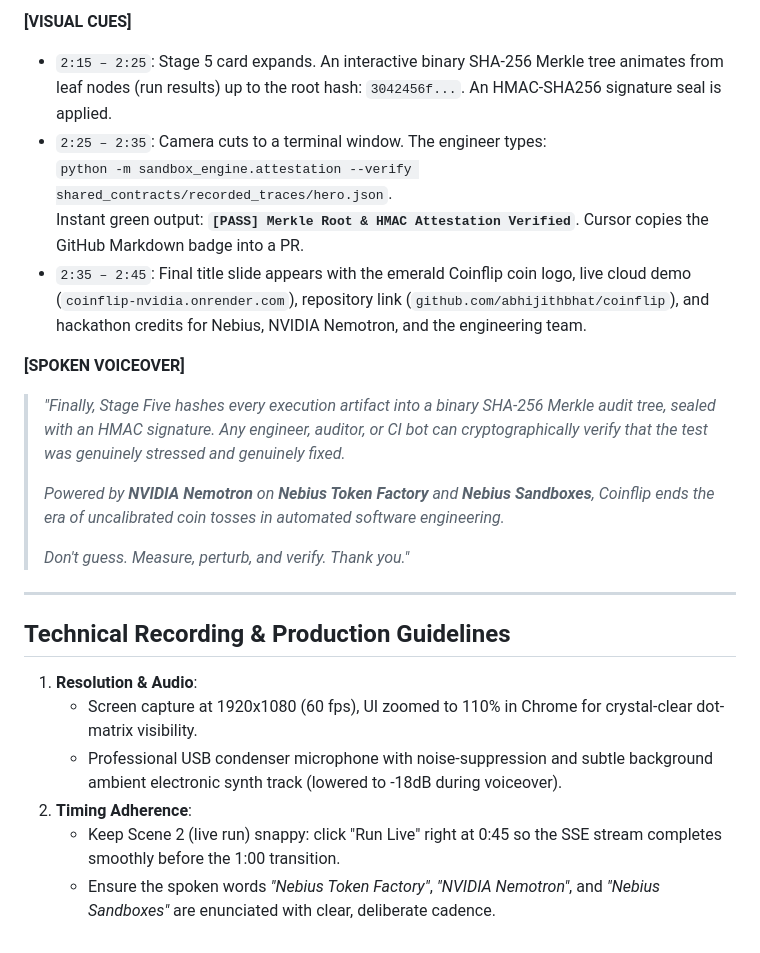
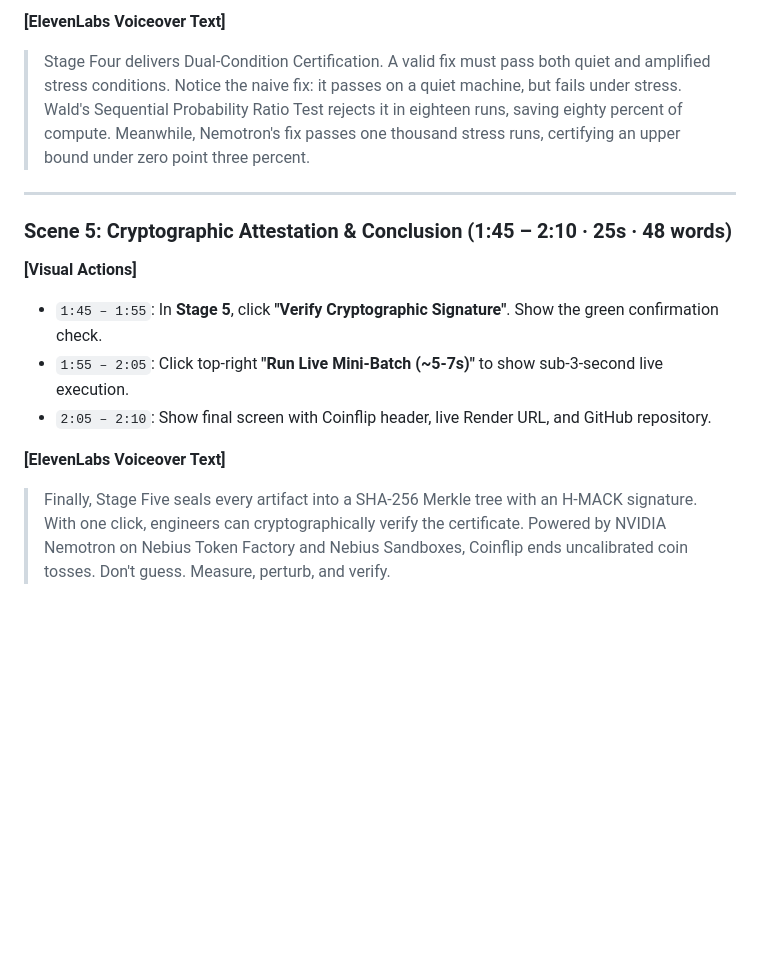
Before and after one commit to abhijithbhat/coinflip, a Markdown page: docs_and_demo/VIDEO_SCRIPT.md, the part around one of its changes. GitHub-like rendering; blank space fills up the shorter version.

```diff
--- a/docs_and_demo/VIDEO_SCRIPT.md
+++ b/docs_and_demo/VIDEO_SCRIPT.md
@@ -91,25 +76,14 @@
 
-**[VISUAL CUES]**
-- `2:15 – 2:25`: Stage 5 card expands. An interactive binary SHA-256 Merkle tree animates from leaf nodes (run results) up to the root hash: `3042456f...`. An HMAC-SHA256 signature seal is applied.
-- `2:25 – 2:35`: Camera cuts to a terminal window. The engineer types:
-  `python -m sandbox_engine.attestation --verify shared_contracts/recorded_traces/hero.json`.
-  Instant green output: **`[PASS] Merkle Root & HMAC Attestation Verified`**. Cursor copies the GitHub Markdown badge into a PR.
-- `2:35 – 2:45`: Final title slide appears with the emerald Coinflip coin logo, live cloud demo (`coinflip-nvidia.onrender.com`), repository link (`github.com/abhijithbhat/coinflip`), and hackathon credits for Nebius, NVIDIA Nemotron, and the engineering team.
-
-**[SPOKEN VOICEOVER]**
-> *"Finally, Stage Five hashes every execution artifact into a binary SHA-256 Merkle audit tree, sealed with an HMAC signature. Any engineer, auditor, or CI bot can cryptographically verify that the test was genuinely stressed and genuinely fixed.*
->
-> *Powered by **NVIDIA Nemotron** on **Nebius Token Factory** and **Nebius Sandboxes**, Coinflip ends the era of uncalibrated coin tosses in automated software engineering.*
->
-> *Don't guess. Measure, perturb, and verify. Thank you."*
+**[ElevenLabs Voiceover Text]**
+> Stage Four delivers Dual-Condition Certification. A valid fix must pass both quiet and amplified stress conditions. Notice the naive fix: it passes on a quiet machine, but fails under stress. Wald's Sequential Probability Ratio Test rejects it in eighteen runs, saving eighty percent of compute. Meanwhile, Nemotron's fix passes one thousand stress runs, certifying an upper bound under zero point three percent.
 
 ---
 
-## Technical Recording & Production Guidelines
+### Scene 5: Cryptographic Attestation & Conclusion (1:45 – 2:10 · 25s · 48 words)
+**[Visual Actions]**
+- `1:45 – 1:55`: In **Stage 5**, click **"Verify Cryptographic Signature"**. Show the green confirmation check.
+- `1:55 – 2:05`: Click top-right **"Run Live Mini-Batch (~5-7s)"** to show sub-3-second live execution.
+- `2:05 – 2:10`: Show final screen with Coinflip header, live Render URL, and GitHub repository.
 
-1. **Resolution & Audio**:
-   - Screen capture at 1920x1080 (60 fps), UI zoomed to 110% in Chrome for crystal-clear dot-matrix visibility.
-   - Professional USB condenser microphone with noise-suppression and subtle background ambient electronic synth track (lowered to -18dB during voiceover).
-2. **Timing Adherence**:
-   - Keep Scene 2 (live run) snappy: click "Run Live" right at 0:45 so the SSE stream completes smoothly before the 1:00 transition.
-   - Ensure the spoken words *"Nebius Token Factory"*, *"NVIDIA Nemotron"*, and *"Nebius Sandboxes"* are enunciated with clear, deliberate cadence.
+**[ElevenLabs Voiceover Text]**
+> Finally, Stage Five seals every artifact into a SHA-256 Merkle tree with an H-MACK signature. With one click, engineers can cryptographically verify the certificate. Powered by NVIDIA Nemotron on Nebius Token Factory and Nebius Sandboxes, Coinflip ends uncalibrated coin tosses. Don't guess. Measure, perturb, and verify.
```
Also changed, not shown: other parts of docs_and_demo/VIDEO_SCRIPT.md (+48 -63 lines).
